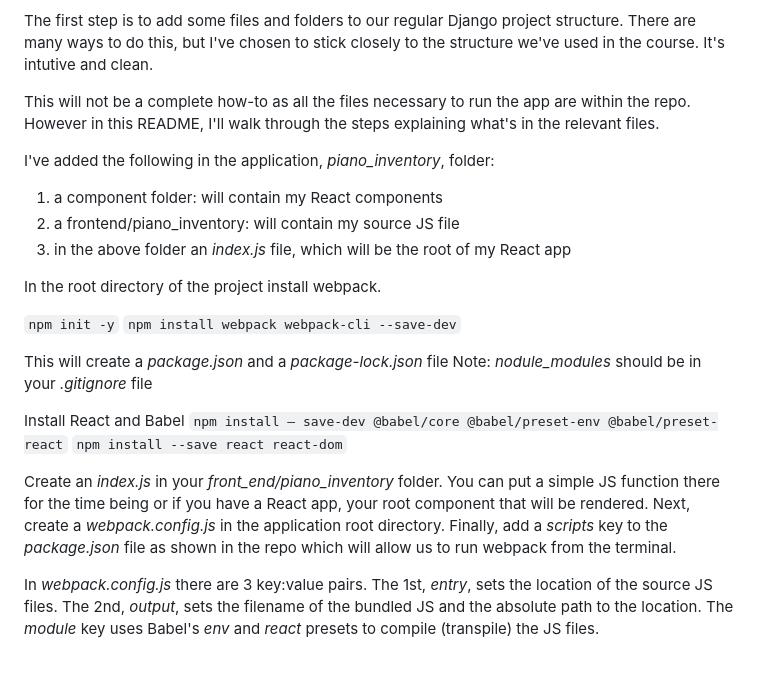
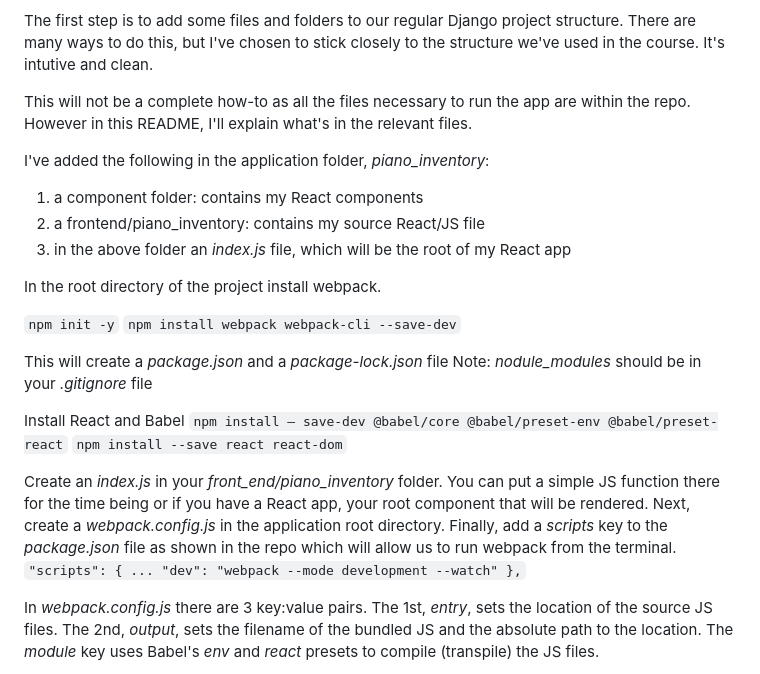
Before and after one commit to nolaProgramierer/django-react-hybrid, a Markdown page: README.md, the part around the change. GitHub-like rendering.

```diff
--- a/README.md
+++ b/README.md
@@ -10,11 +10,11 @@ You don't have to give up all the advantages of using a fully-featured framework
 
 The first step is to add some files and folders to our regular Django project structure. There are many ways to do this, but I've chosen to stick closely to the structure we've used in the course. It's intutive and clean.
 
-This will not be a complete how-to as all the files necessary to run the app are within the repo.  However in this README, I'll walk through the steps explaining what's in the relevant files.
+This will not be a complete how-to as all the files necessary to run the app are within the repo.  However in this README, I'll explain what's in the relevant files.
 
-I've added the following in the application, *piano_inventory*, folder:
-1. a component folder: will contain my React components
-2. a frontend/piano_inventory: will contain my source JS file
+I've added the following in the application folder, *piano_inventory*:
+1. a component folder: contains my React components
+2. a frontend/piano_inventory: contains my source React/JS file
 3. in the above folder an *index.js* file, which will be the root of my React app
 
 In the root directory of the project install webpack.
@@ -32,6 +32,10 @@ Install React and Babel
 Create an *index.js* in your *front_end/piano_inventory* folder.  You can put a simple JS function there for the time being or if you have a React app, your root component that will be rendered.
 Next, create a *webpack.config.js* in the application root directory.
 Finally, add a *scripts* key to the *package.json* file as shown in the repo which will allow us to run webpack from the terminal.
+`"scripts": {
+    ...
+    "dev": "webpack --mode development --watch"
+  },`
 
 In *webpack.config.js* there are 3 key:value pairs.  The 1st, *entry*, sets the location of the source JS files.  The 2nd, *output*, sets the filename of the bundled JS and the absolute path to the location.  The *module* key uses Babel's *env* and *react* presets to compile (transpile) the JS files.
 
```
